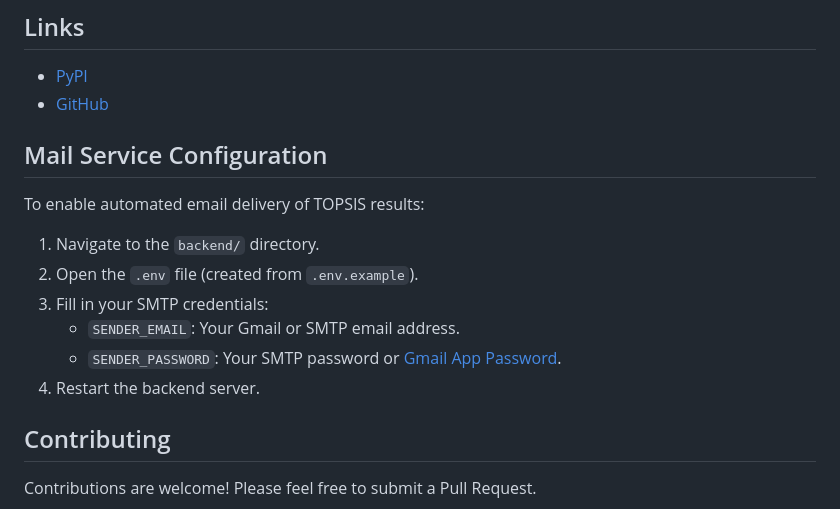
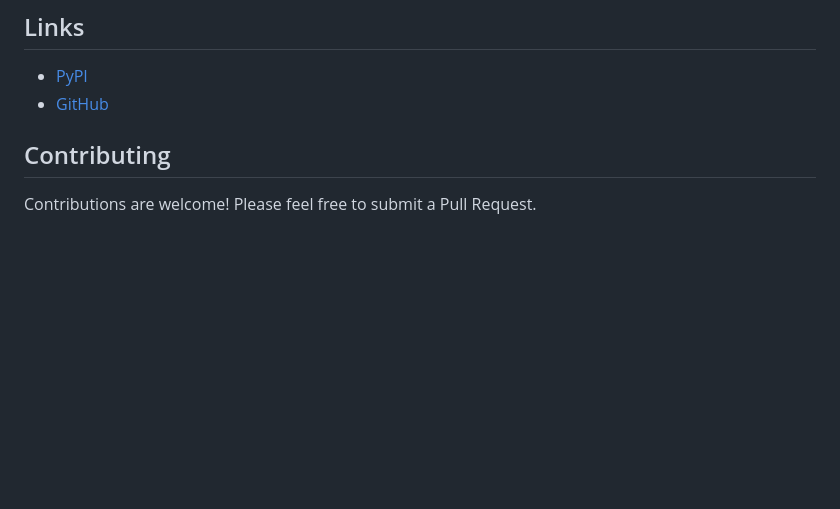
Before and after one commit to prathamgarg1103/Topsis-Pratham-102303052, a Markdown page: README.md, the part around the change. Rendered like a GitHub page; blank space fills up the shorter version.

```diff
--- a/README.md
+++ b/README.md
@@ -110,18 +110,6 @@ Email: pgarg7_be23@thapar.edu
 - [PyPI](https://pypi.org/project/Topsis-Pratham-102303052/)
 - [GitHub](https://github.com/prathamgarg1103/Topsis-Pratham-102303052)
 
-
-## Mail Service Configuration
-
-To enable automated email delivery of TOPSIS results:
-
-1.  Navigate to the `backend/` directory.
-2.  Open the `.env` file (created from `.env.example`).
-3.  Fill in your SMTP credentials:
-    - `SENDER_EMAIL`: Your Gmail or SMTP email address.
-    - `SENDER_PASSWORD`: Your SMTP password or [Gmail App Password](https://myaccount.google.com/apppasswords).
-4.  Restart the backend server.
-
 ## Contributing
 
 Contributions are welcome! Please feel free to submit a Pull Request.
```
